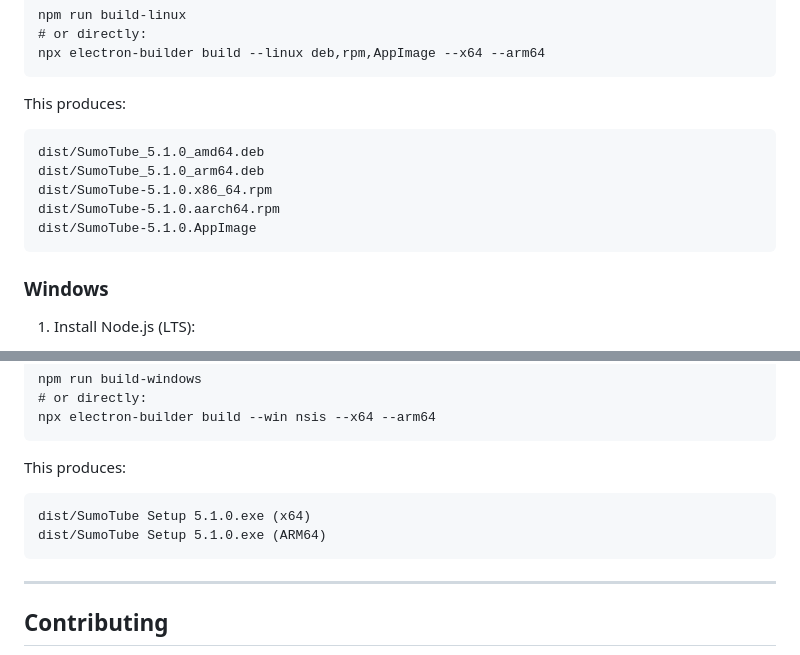
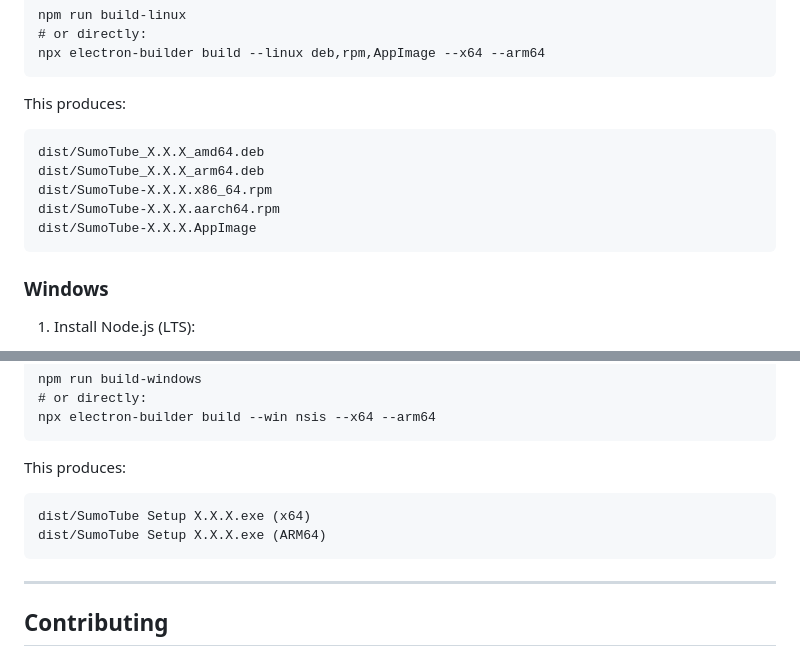
Before and after one commit to draftysumo/SumoTube, a Markdown page: README.md, 2 parts joined by grey strips. GitHub-like rendering.

````diff
--- a/README.md
+++ b/README.md
@@ -126,11 +126,11 @@ npx electron-builder build --linux deb,rpm,AppImage --x64 --arm64
 This produces:
 
 ```
-dist/SumoTube_5.1.0_amd64.deb
-dist/SumoTube_5.1.0_arm64.deb
-dist/SumoTube-5.1.0.x86_64.rpm
-dist/SumoTube-5.1.0.aarch64.rpm
-dist/SumoTube-5.1.0.AppImage
+dist/SumoTube_X.X.X_amd64.deb
+dist/SumoTube_X.X.X_arm64.deb
+dist/SumoTube-X.X.X.x86_64.rpm
+dist/SumoTube-X.X.X.aarch64.rpm
+dist/SumoTube-X.X.X.AppImage
 ```
 
 ### Windows
@@ -170,8 +170,8 @@ npx electron-builder build --win nsis --x64 --arm64
 This produces:
 
 ```
-dist/SumoTube Setup 5.1.0.exe (x64)
-dist/SumoTube Setup 5.1.0.exe (ARM64)
+dist/SumoTube Setup X.X.X.exe (x64)
+dist/SumoTube Setup X.X.X.exe (ARM64)
 ```
 
 ---
````
